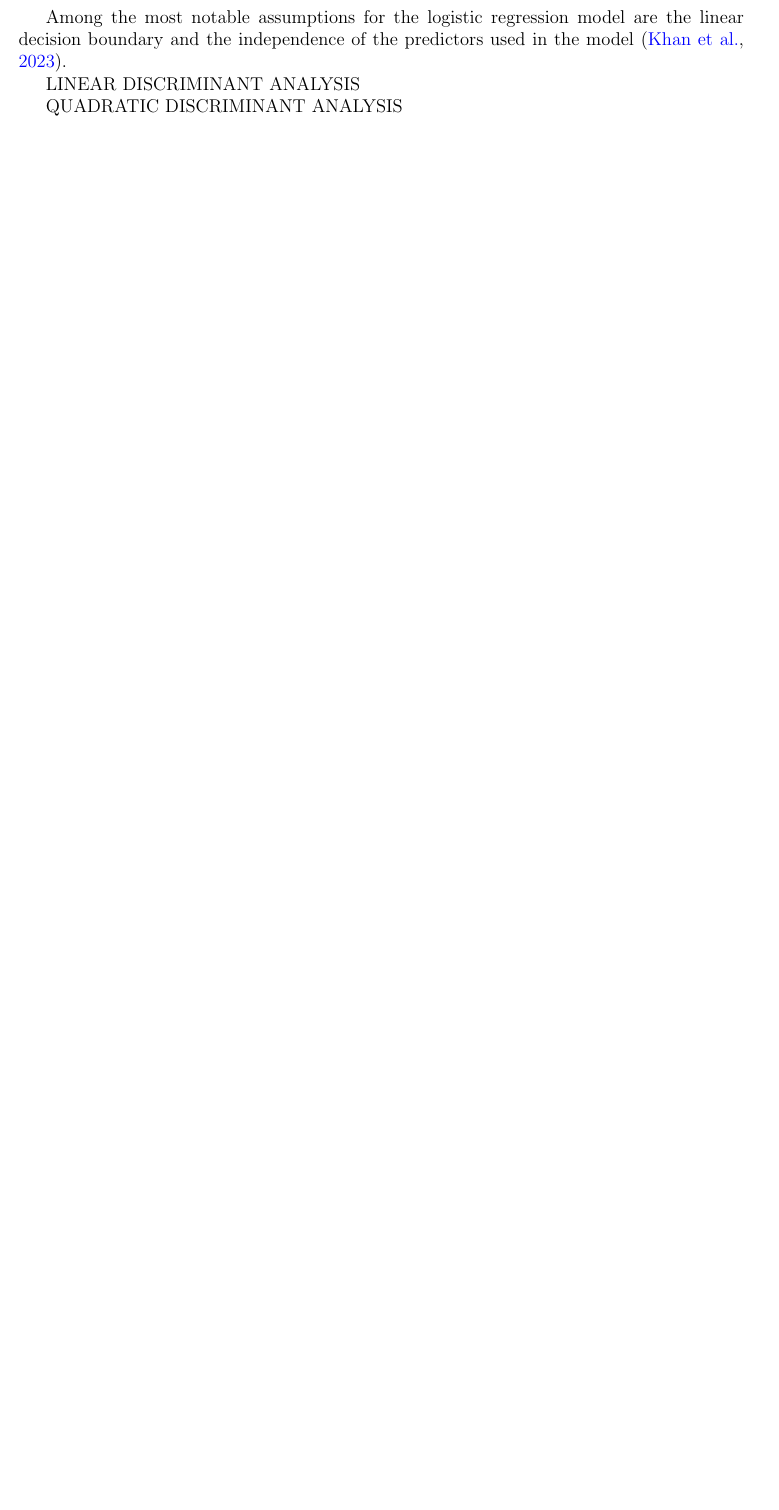
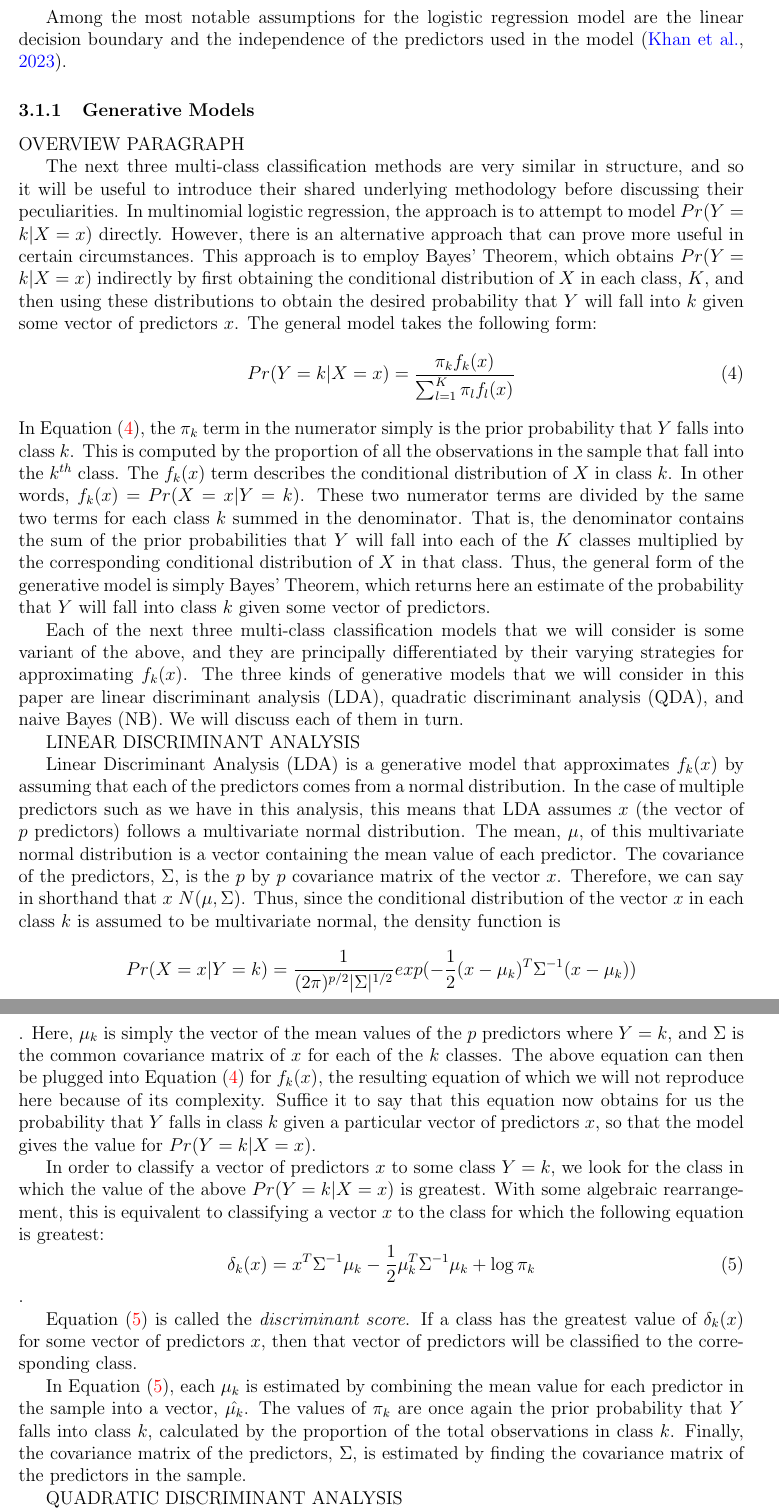
Before and after one commit to statds/course-paper-or-presentation-seanmurph21, a LaTeX paper (manuscript/classmethodsmanuscript.tex): part of page 4 of 4 before the commit and two parts of pages 4 and 5 of 6 after it, the two joined at a grey line, cut so that both start at the same text, the shorter picture padded with empty space. Compiled offline with pdfLaTeX.

Commit message:
added an overview paragraph on generative models and added the overview paragraph on linear discriminant analysis

```diff
--- a/manuscript/classmethodsmanuscript.tex
+++ b/manuscript/classmethodsmanuscript.tex
@@ -177,7 +177,84 @@ Among the most notable assumptions for the logistic regression model are
 the linear decision boundary and the independence of the predictors used
 in the model \citep{khan2023comparison}.
 
+\subsubsection{Generative Models}
+\label{sec:gm}
+
+OVERVIEW PARAGRAPH
+
+The next three multi-class classification methods are very similar in structure,
+and so it will be useful to introduce their shared underlying methodology before
+discussing their peculiarities.  In multinomial logistic regression, the approach
+is to attempt to model $Pr( Y = k|X = x)$ directly.  However, there is an
+alternative approach that can prove more useful in certain circumstances.  This
+approach is to employ Bayes' Theorem, which obtains $Pr( Y = k | X = x)$ indirectly
+by first obtaining the conditional distribution of $X$ in each class, $K$, and then
+using these distributions to obtain the desired probability that $Y$ will fall into
+$k$ given some vector of predictors $x$.  The general model takes the following form:
+\begin{equation}
+  \label{eq:genmod}
+  Pr(Y = k | X = x) =
+  \frac{\pi_k f_k(x)} {\sum_{l = 1} ^ {K} \pi_l f_l(x)}
+\end{equation}
+In Equation~\eqref{eq:genmod}, the $\pi_k$ term in the numerator simply is the prior
+probability that $Y$ falls into class $k$.  This is computed by the proportion of all
+the observations in the sample that fall into the $k ^ {th}$ class.  The $f_k(x)$ term
+describes the conditional distribution of $X$ in class $k$.  In other words,
+$f_k(x) = Pr(X = x | Y = k)$.  These two numerator terms are divided by the same two
+terms for each class $k$ summed in the denominator.  That is, the denominator contains
+the sum of the prior probabilities that $Y$ will fall into each of the $K$ classes
+multiplied by the corresponding conditional distribution of $X$ in that class.  Thus,
+the general form of the generative model is simply Bayes' Theorem, which returns here
+an estimate of the probability that $Y$ will fall into class $k$ given some vector of
+predictors.
+
+Each of the next three multi-class classification models that we will consider is some
+variant of the above, and they are principally differentiated by their varying strategies
+for approximating $f_k(x)$.  The three kinds of generative models that we will consider
+in this paper are linear discriminant analysis (LDA), quadratic discriminant analysis
+(QDA), and naive Bayes (NB).  We will discuss each of them in turn.
+
 LINEAR DISCRIMINANT ANALYSIS
+
+Linear Discriminant Analysis (LDA) is a generative model that approximates $f_k(x)$ by
+assuming that each of the predictors comes from a normal distribution.  In the case of
+multiple predictors such as we have in this analysis, this means that LDA assumes $x$
+(the vector of $p$ predictors) follows a multivariate normal distribution.  The mean,
+$\mu$, of this multivariate normal distribution is a vector containing the mean value
+of each predictor.  The covariance of the predictors, $\Sigma$, is the $p$ by $p$
+covariance matrix of the vector $x$.  Therefore, we can say in shorthand that
+$x ~ N(\mu,\Sigma)$.  Thus, since the conditional distribution of the vector $x$ in
+each class $k$ is assumed to be multivariate normal, the density function is
+$$Pr(X = x|Y = k) = \frac {1} {(2\pi) ^ {p/2} |\Sigma| ^
+{1/2}} exp(-\frac{1}{2}   (x - \mu_k) ^ T \Sigma ^ {-1} (x - \mu_k))$$.
+Here, $\mu_k$ is simply the vector of the mean values of the $p$ predictors where
+$Y = k$, and $\Sigma$ is the common covariance matrix of $x$ for each of the $k$
+classes.  The above equation can then be plugged into Equation~\eqref{eq:genmod}
+for $f_k(x)$, the resulting equation of which we will not reproduce here because of
+its complexity.  Suffice it to say that this equation now obtains for us the probability
+that $Y$ falls in class $k$ given a particular vector of predictors $x$, so that the
+model gives the value for $Pr(Y = k|X = x)$.
+
+In order to classify a vector of predictors $x$ to some class $Y = k$, we look for the
+class in which the value of the above $Pr(Y = k|X = x)$ is greatest.  With some
+algebraic rearrangement, this is equivalent to classifying a vector $x$ to the
+class for which the following equation is greatest:
+\begin{equation}
+  \label{eq:disscore}
+  \delta_k(x) = x ^ T \Sigma ^ {-1} \mu_k -
+  \frac {1} {2} \mu_k ^ T \Sigma ^ {-1} \mu_k + \log {\pi_k}
+\end{equation}.
+
+Equation~\eqref{eq:disscore} is called the \textit{discriminant score}.  If a class
+has the greatest value of $\delta_k(x)$ for some vector of predictors $x$, then that
+vector of predictors will be classified to the corresponding class.
+
+In Equation~\eqref{eq:disscore}, each $\mu_k$ is estimated by combining the mean value
+for each predictor in the sample into a vector, $\hat{\mu_k}$.  The values of $\pi_k$
+are once again the prior probability that $Y$ falls into class $k$, calculated by the
+proportion of the total observations in class $k$.  Finally, the covariance matrix of
+the predictors, $\Sigma$, is estimated by finding the covariance matrix of the
+predictors in the sample.
 
 QUADRATIC DISCRIMINANT ANALYSIS
 
```
